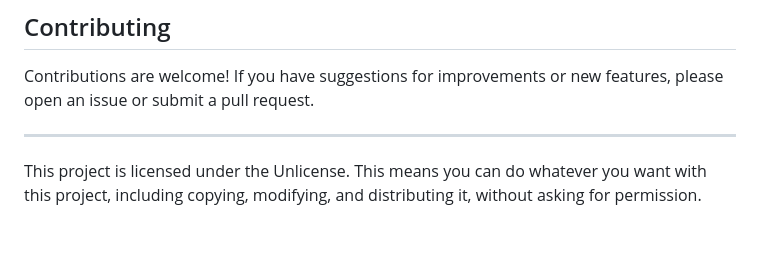
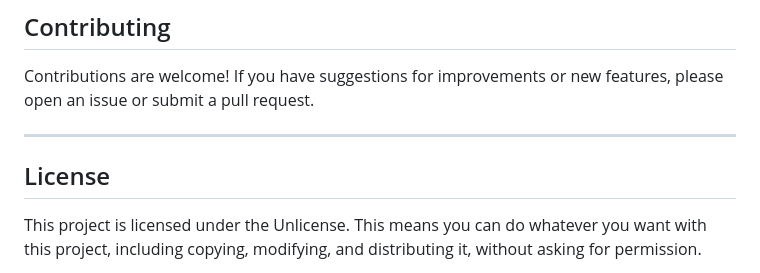
Before and after one commit to chore-lemming/chores, a Markdown page: README.md, the part around the change. GitHub-like rendering; blank space fills up the shorter version.

Commit message:
Update README.md
put license header back in

```diff
--- a/README.md
+++ b/README.md
@@ -113,6 +113,8 @@ Contributions are welcome! If you have suggestions for improvements or new featu
 
 ---
 
+## License
+
 This project is licensed under the Unlicense. This means you can do whatever you want with this project, including copying, modifying, and distributing it, without asking for permission.
 
 For more details, please see the [UNLICENSE](LICENSE) file in the repository.
```
